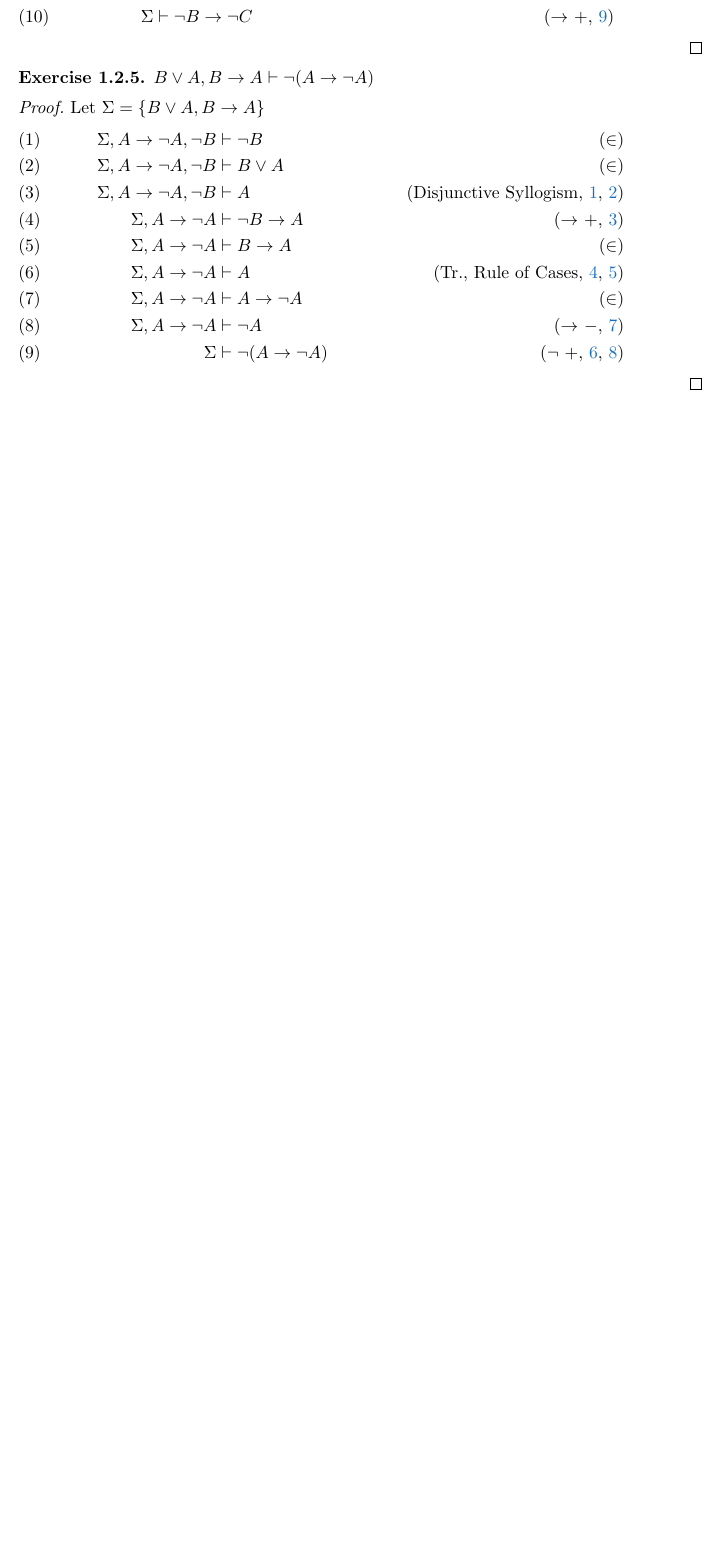
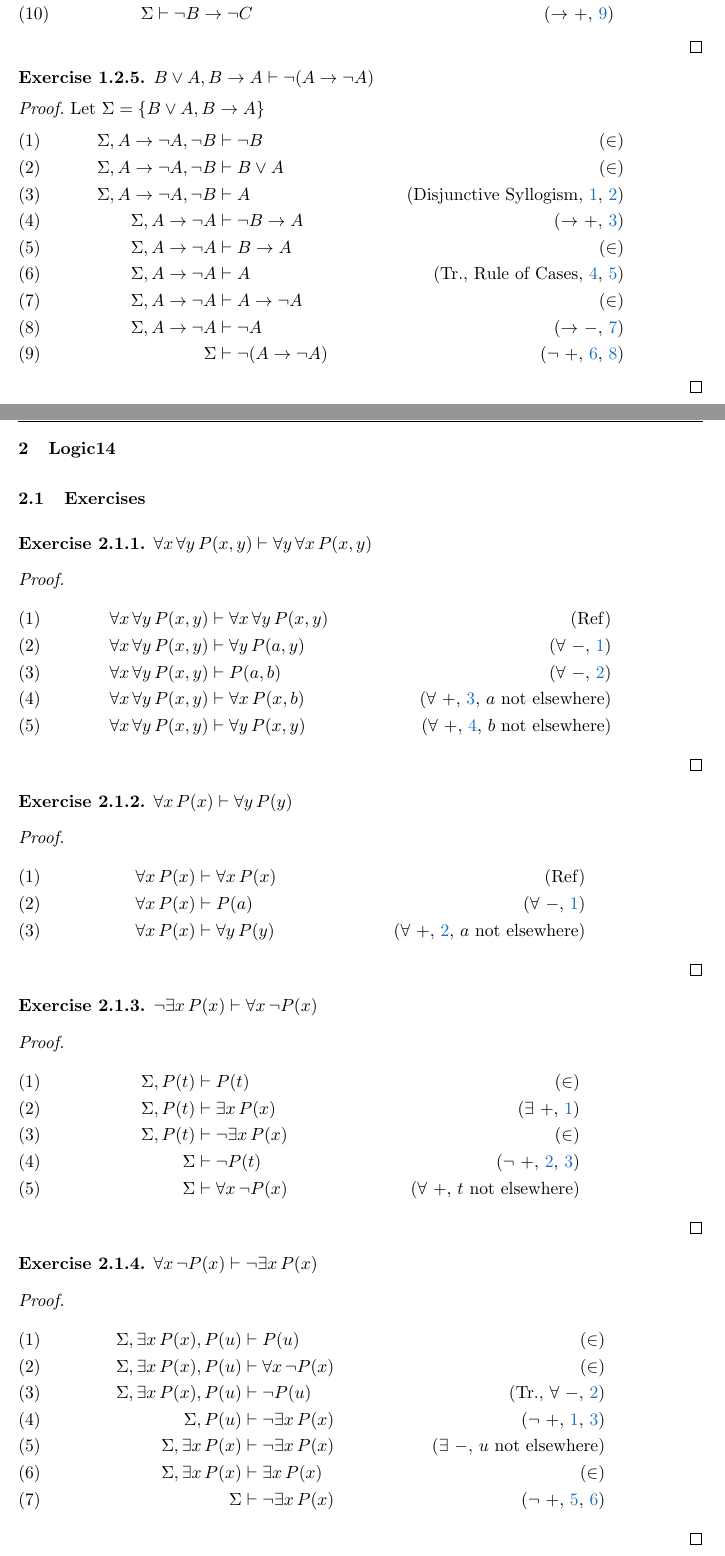
Before and after one commit to RetroCraft/problems, a LaTeX document (CS245/proofs.tex): part of page 6 of 6 before the commit and two parts of pages 6 and 7 of 8 after it, the two joined at a grey line, cut so that both start at the same text, the shorter picture padded with empty space. Compiled offline with pdfLaTeX.

Commit message:
CS245/logic14 exercises 1-5

```diff
--- a/CS245/proofs.tex
+++ b/CS245/proofs.tex
@@ -314,3 +314,59 @@
   \end{deduce}
 \end{prf}
 
+
+\section{Logic14}
+
+\subsection{Exercises}
+
+\begin{xca}
+  \logic{\A[x]\A[y] P(x,y) |- \A[y]\A[x] P(x,y)}
+\end{xca}
+\begin{prf}
+  \begin{deduce}
+    \l1 \A[x]\A[y] P(x,y) |- \A[x]\A[y] P(x,y) \j {Ref}                          \\
+    \l2 \A[x]\A[y] P(x,y) |- \A[y] P(a,y)      \j {\A -, \r1}                    \\
+    \l3 \A[x]\A[y] P(x,y) |- P(a,b)            \j {\A -, \r2}                    \\
+    \l4 \A[x]\A[y] P(x,y) |- \A[x] P(x,b)      \j {\A +, \r3, $a$ not elsewhere} \\
+    \l5 \A[x]\A[y] P(x,y) |- \A[y] P(x,y)      \j {\A +, \r4, $b$ not elsewhere}
+  \end{deduce}
+\end{prf}
+
+\begin{xca}
+  \logic{\A[x] P(x) |- \A[y] P(y)}
+\end{xca}
+\begin{prf}
+  \begin{deduce}
+    \l1 \A[x] P(x) |- \A[x] P(x) \j {Ref}                          \\
+    \l2 \A[x] P(x) |- P(a)       \j {\A -, \r1}                    \\
+    \l3 \A[x] P(x) |- \A[y] P(y) \j {\A +, \r2, $a$ not elsewhere}
+  \end{deduce}
+\end{prf}
+
+\begin{xca}
+  \logic{!\X[x]P(x) |- \A[x]!P(x)}
+\end{xca}
+\begin{prf}
+  \begin{deduce}
+    \l1 \S, P(t) |- P(t)       \j {\E}                      \\
+    \l2 \S, P(t) |- \X[x]P(x)  \j {\X +, \r1}               \\
+    \l3 \S, P(t) |- !\X[x]P(x) \j {\E}                      \\
+    \l4 \S       |- !P(t)      \j {! +, \r2, \r3}           \\
+    \l5 \S       |- \A[x]!P(x) \j {\A +, $t$ not elsewhere}
+  \end{deduce}
+\end{prf}
+
+\begin{xca}
+  \logic{\A[x]!P(x) |- !\X[x]P(x)}
+\end{xca}
+\begin{prf}
+  \begin{deduce}
+    \l1 \S, \X[x]P(x), P(u) |- P(u)       \j {\E}                      \\
+    \l2 \S, \X[x]P(x), P(u) |- \A[x]!P(x) \j {\E}                      \\
+    \l3 \S, \X[x]P(x), P(u) |- !P(u)      \j {Tr., \A -, \r2}          \\
+    \l4 \S, P(u)            |- !\X[x]P(x) \j {! +, \r1, \r3}           \\
+    \l5 \S, \X[x]P(x)       |- !\X[x]P(x) \j {\X -, $u$ not elsewhere} \\
+    \l6 \S, \X[x]P(x)       |- \X[x]P(x)  \j {\E}                      \\
+    \l7 \S                  |- !\X[x]P(x) \j {! +, \r5, \r6}
+  \end{deduce}
+\end{prf}
@@ -317 +380,17 @@
+    \l 0 \S, R(u) and !Q(u)        |- R(u) and !Q(u)              \j {\E}                              \\
+    \l 1 \S, R(u) and !Q(u)        |- !Q(u)                       \j {and -, \r0}                      \\
+    \l 2 \S, R(u) and !Q(u)        |- \A[x](P(x) -> Q(x))         \j {\E}                              \\
+    \l 3 \S, R(u) and !Q(u)        |- P(u) -> Q(u)                \j {\A -, \r2}                       \\
+    \l 4 \S, R(u) and !Q(u)        |- !P(u)                       \j {modus tollens, \r1, \r3}         \\
+    \l 5 \S, R(u) and !Q(u)        |- \A[x](R(x) -> P(x) or S(x)) \j {\E}                              \\
+    \l 6 \S, R(u) and !Q(u)        |- R(u) -> P(u) or S(u)        \j {\A -, \r5}                       \\
+    \l 7 \S, R(u) and !Q(u)        |- R(u)                        \j {and -, \r0}                      \\
+    \l 8 \S, R(u) and !Q(u)        |- P(u) or S(u)                \j {-> -, \r7, \r6}                  \\
+    \l 9 \S, R(u) and !Q(u)        |- S(u)                        \j {Disjunctive Syllogism, \r8, \r4} \\
+    \l a \S, R(u) and !Q(u)        |- R(u) or S(u)                \j {or +, \r7, \r9}                  \\
+    \l b \S, R(u) and !Q(u)        |- \X[x](R(x) or S(x))         \j {\X +, \r a}                      \\
+    \l c \S, \X[x](R(x) and !Q(x)) |- \X[x](R(x) or S(x))         \j {\X -, \r b, $u$ not elsewhere}
+  \end{deduce}
+\end{prf}
+
 \end{document}
```
Also changed, not shown: CS245/proofs.pdf, CS245/proofs.tex (7 more changed lines).
